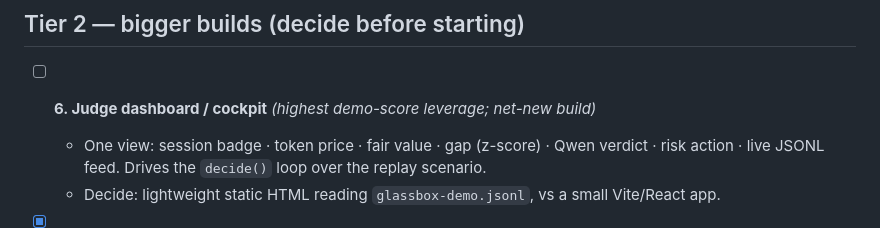
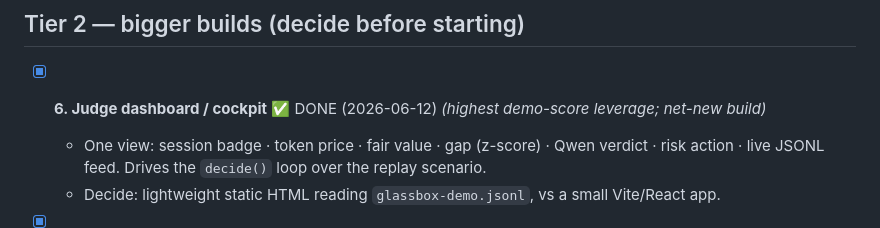
Before and after one commit to Ridwannurudeen/gapguard, a Markdown page: docs/BUILD_PLAN.md, the part around the change. GitHub-like rendering.

```diff
--- a/docs/BUILD_PLAN.md
+++ b/docs/BUILD_PLAN.md
@@ -57,7 +57,7 @@ Verify after every code change: `npm test && npm run typecheck && npm run demo`.
 
 ## Tier 2 — bigger builds (decide before starting)
 
-- [ ] **6. Judge dashboard / cockpit** *(highest demo-score leverage; net-new build)*
+- [x] **6. Judge dashboard / cockpit** ✅ DONE (2026-06-12) *(highest demo-score leverage; net-new build)*
   - One view: session badge · token price · fair value · gap (z-score) · Qwen verdict ·
     risk action · live JSONL feed. Drives the `decide()` loop over the replay scenario.
   - Decide: lightweight static HTML reading `glassbox-demo.jsonl`, vs a small Vite/React app.
```
Also changed, not shown: README.md (+17 -0 lines), cockpit/preview-tampered.png (added), cockpit/preview-verified.png (added), 2 other files.
